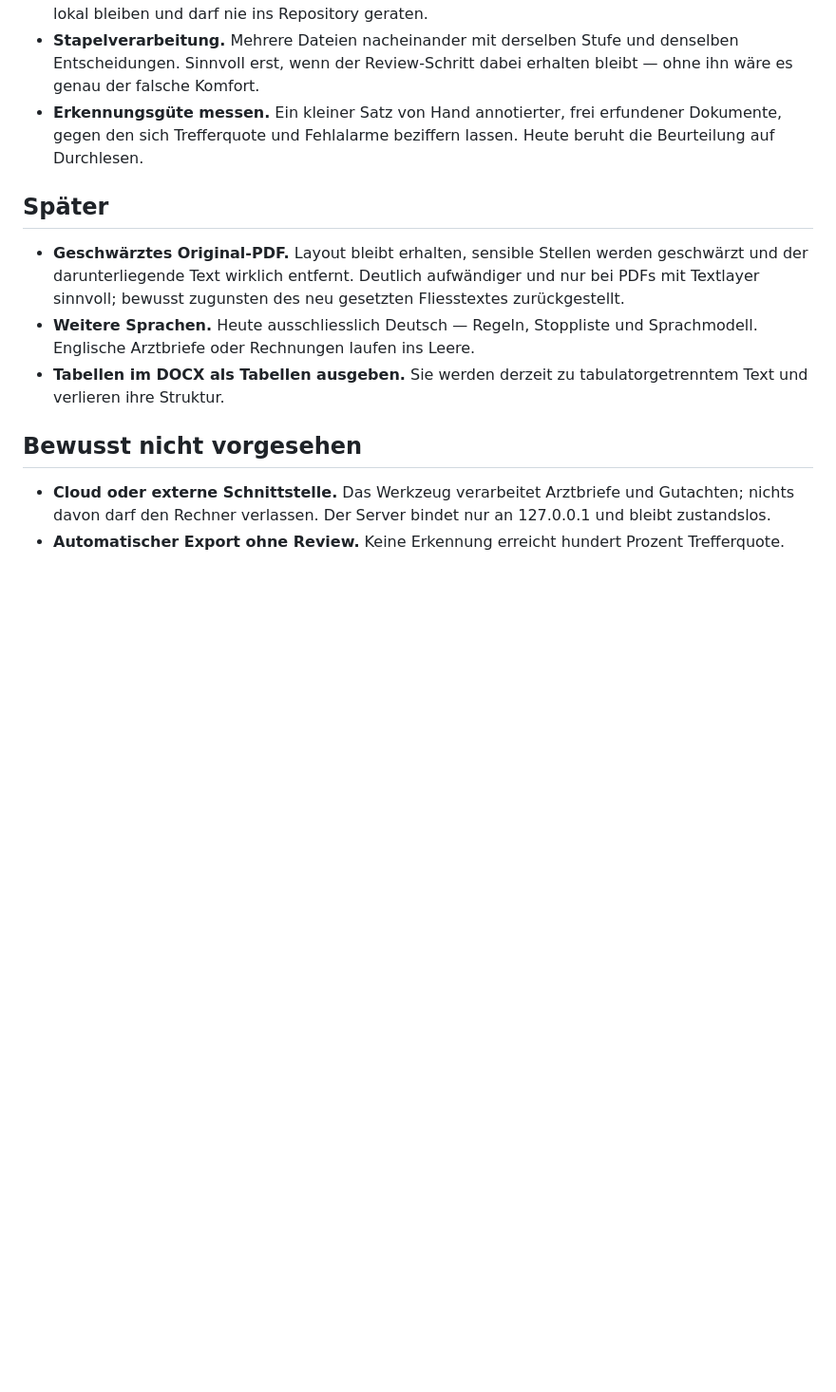
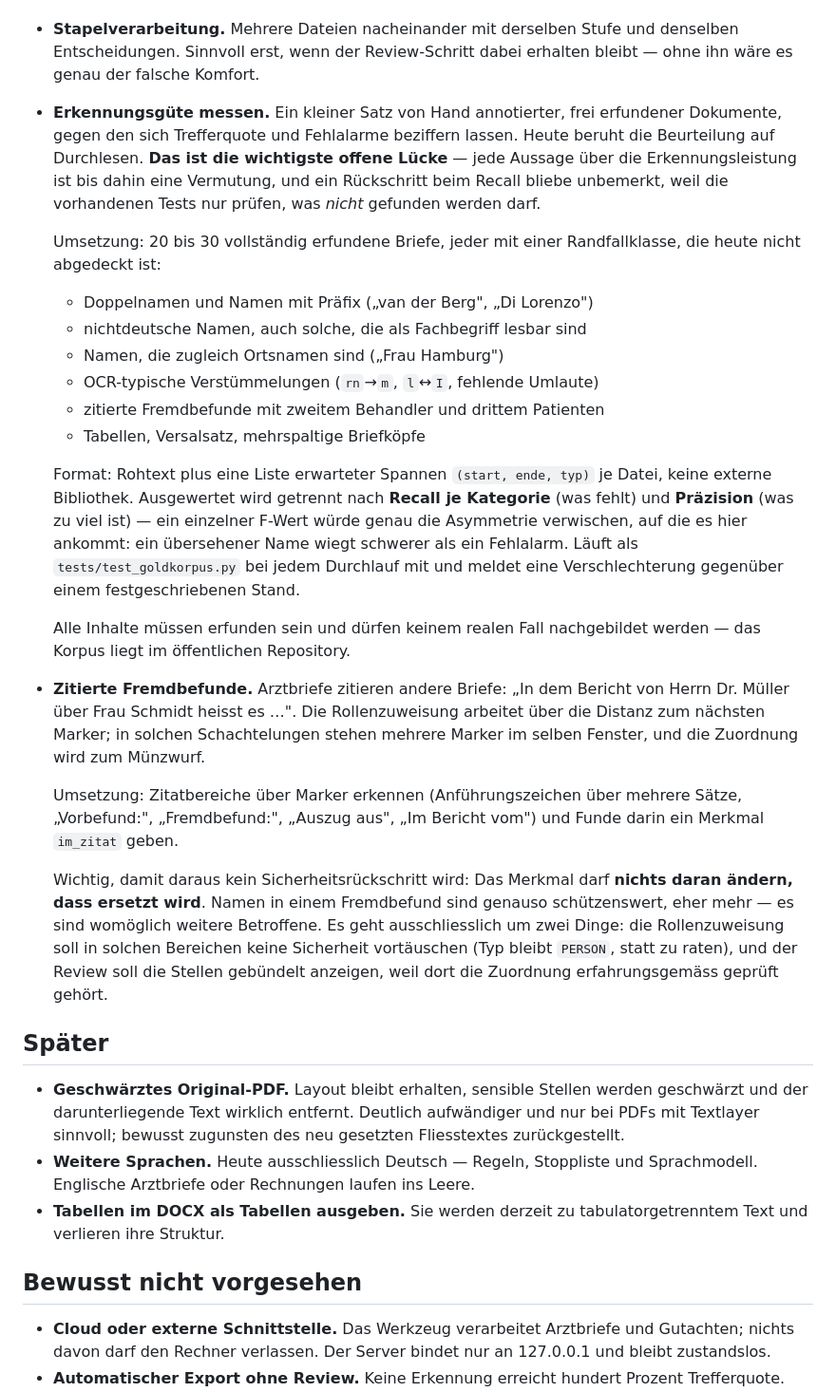
Before and after one commit to maximilianhabs/anonymisator, a Markdown page: BACKLOG.md, the part around one of its changes. Shown at 95% size. GitHub-like rendering; blank space fills up the shorter version.

```diff
--- a/BACKLOG.md
+++ b/BACKLOG.md
@@ -83,7 +128,48 @@ Offene Punkte, nach Nutzen sortiert. Erledigtes wandert ins `CHANGELOG.md`.
   erhalten bleibt — ohne ihn wäre es genau der falsche Komfort.
 - **Erkennungsgüte messen.** Ein kleiner Satz von Hand annotierter, frei
   erfundener Dokumente, gegen den sich Trefferquote und Fehlalarme beziffern
-  lassen. Heute beruht die Beurteilung auf Durchlesen.
+  lassen. Heute beruht die Beurteilung auf Durchlesen. **Das ist die
+  wichtigste offene Lücke** — jede Aussage über die Erkennungsleistung ist
+  bis dahin eine Vermutung, und ein Rückschritt beim Recall bliebe
+  unbemerkt, weil die vorhandenen Tests nur prüfen, was *nicht* gefunden
+  werden darf.
+
+  Umsetzung: 20 bis 30 vollständig erfundene Briefe, jeder mit einer
+  Randfallklasse, die heute nicht abgedeckt ist:
+  - Doppelnamen und Namen mit Präfix („van der Berg", „Di Lorenzo")
+  - nichtdeutsche Namen, auch solche, die als Fachbegriff lesbar sind
+  - Namen, die zugleich Ortsnamen sind („Frau Hamburg")
+  - OCR-typische Verstümmelungen (`rn`→`m`, `l`↔`I`, fehlende Umlaute)
+  - zitierte Fremdbefunde mit zweitem Behandler und drittem Patienten
+  - Tabellen, Versalsatz, mehrspaltige Briefköpfe
+
+  Format: Rohtext plus eine Liste erwarteter Spannen `(start, ende, typ)` je
+  Datei, keine externe Bibliothek. Ausgewertet wird getrennt nach
+  **Recall je Kategorie** (was fehlt) und **Präzision** (was zu viel ist) —
+  ein einzelner F-Wert würde genau die Asymmetrie verwischen, auf die es
+  hier ankommt: ein übersehener Name wiegt schwerer als ein Fehlalarm.
+  Läuft als `tests/test_goldkorpus.py` bei jedem Durchlauf mit und meldet
+  eine Verschlechterung gegenüber einem festgeschriebenen Stand.
+
+  Alle Inhalte müssen erfunden sein und dürfen keinem realen Fall
+  nachgebildet werden — das Korpus liegt im öffentlichen Repository.
+- **Zitierte Fremdbefunde.** Arztbriefe zitieren andere Briefe: „In dem
+  Bericht von Herrn Dr. Müller über Frau Schmidt heisst es …". Die
+  Rollenzuweisung arbeitet über die Distanz zum nächsten Marker; in solchen
+  Schachtelungen stehen mehrere Marker im selben Fenster, und die Zuordnung
+  wird zum Münzwurf.
+
+  Umsetzung: Zitatbereiche über Marker erkennen (Anführungszeichen über
+  mehrere Sätze, „Vorbefund:", „Fremdbefund:", „Auszug aus", „Im Bericht
+  vom") und Funde darin ein Merkmal `im_zitat` geben.
+
+  Wichtig, damit daraus kein Sicherheitsrückschritt wird: Das Merkmal darf
+  **nichts daran ändern, dass ersetzt wird**. Namen in einem Fremdbefund
+  sind genauso schützenswert, eher mehr — es sind womöglich weitere
+  Betroffene. Es geht ausschliesslich um zwei Dinge: die Rollenzuweisung
+  soll in solchen Bereichen keine Sicherheit vortäuschen (Typ bleibt
+  `PERSON`, statt zu raten), und der Review soll die Stellen gebündelt
+  anzeigen, weil dort die Zuordnung erfahrungsgemäss geprüft gehört.
 
 ## Später
 
```
Also changed, not shown: other parts of BACKLOG.md (+45 -0 lines).
